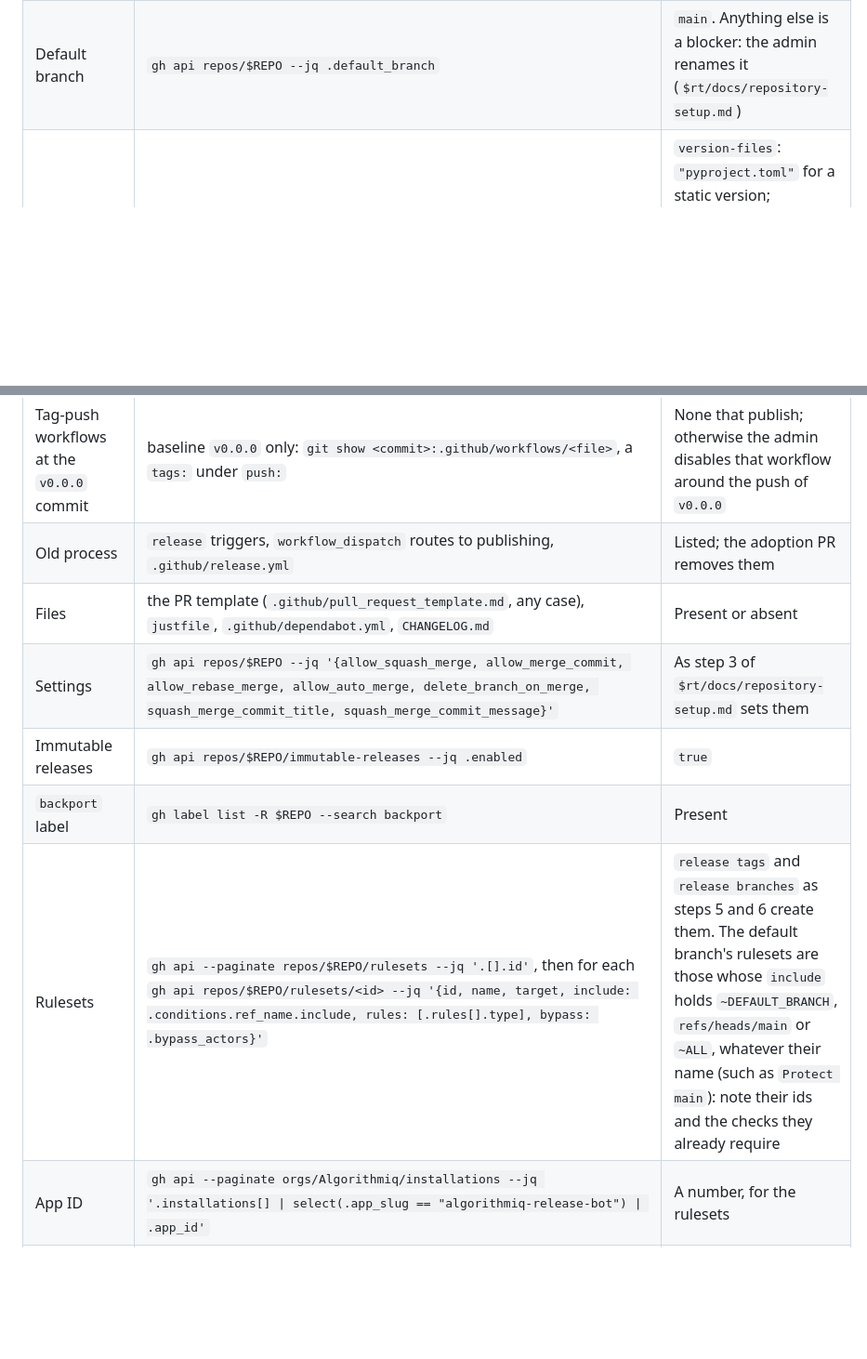
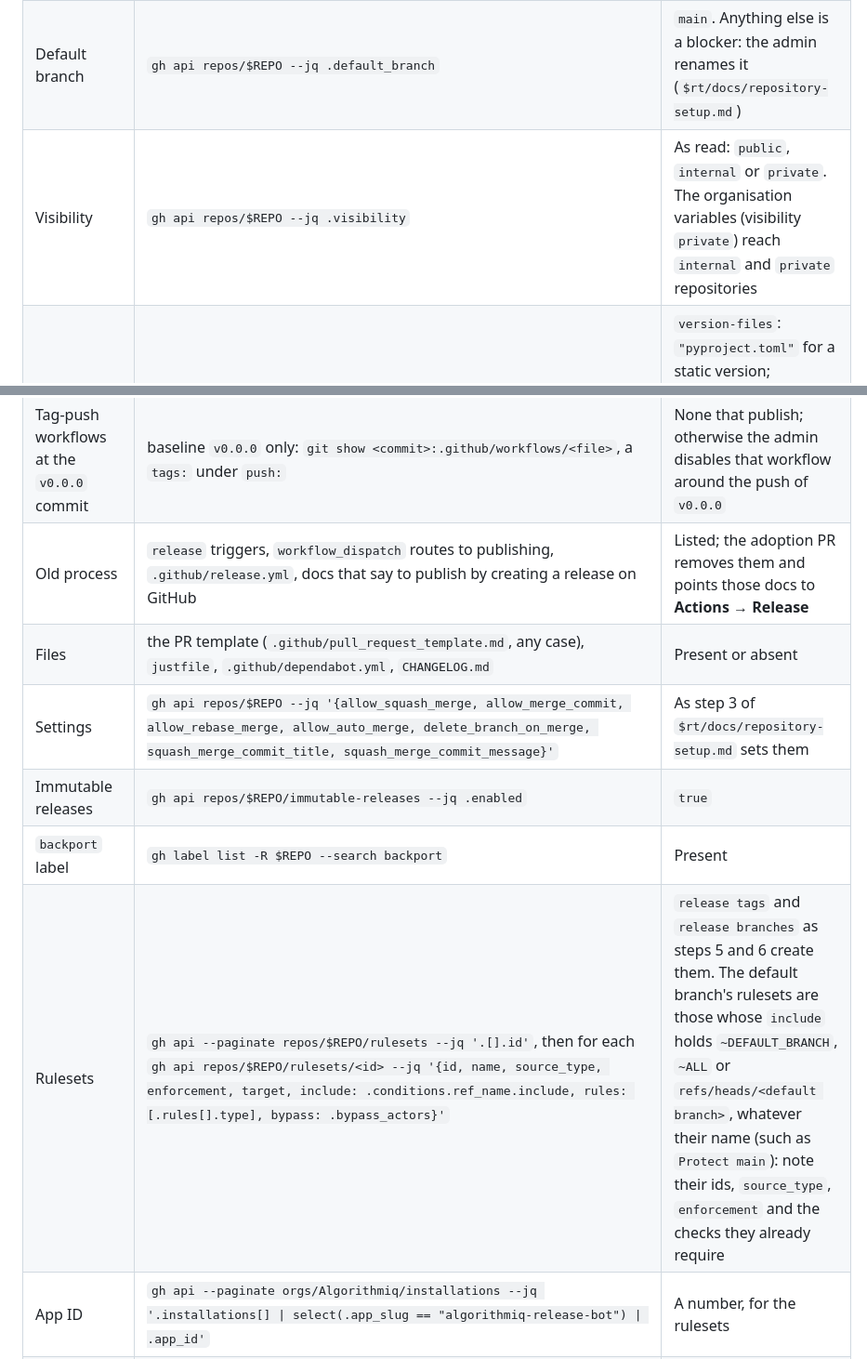
Before and after one commit to Algorithmiq/release-tools, a Markdown page: skills/adopt-release-tools/SKILL.md, 2 parts joined by grey strips. Shown at 93% size. Drawn GitHub-style; blank space fills up the shorter version.

```diff
--- a/skills/adopt-release-tools/SKILL.md
+++ b/skills/adopt-release-tools/SKILL.md
@@ -71,6 +80,7 @@ repository on its default branch.
 | --- | --- | --- |
 | Admin access | `gh api repos/$REPO --jq .permissions.admin`; `gh auth status` lists the `admin:org` scope | `true`, else a blocker. Without `admin:org`, an organisation owner runs the organisation steps |
 | Default branch | `gh api repos/$REPO --jq .default_branch` | `main`. Anything else is a blocker: the admin renames it (`$rt/docs/repository-setup.md`) |
+| Visibility | `gh api repos/$REPO --jq .visibility` | As read: `public`, `internal` or `private`. The organisation variables (visibility `private`) reach `internal` and `private` repositories |
 | Version source | `pyproject.toml` (`[project] version` or `dynamic`), the build backend, a `VERSION` file | `version-files`: `"pyproject.toml"` for a static version; `"VERSION"` when the build reads it, or when it is kept in step with the tags next to setuptools-scm; `""` when the version comes only from the tag |
 | Newest final tag | `git tag --list 'v*' --sort=-v:refname` | The newest `vX.Y.Z` |
 | Newest tag | the same list | A pre-release (`v0.4.0rc1`, `v0.4.0b1`) newer than every final tag, without its final, is a blocker: the admin releases that final the old way first |
@@ -80,12 +90,12 @@ repository on its default branch.
 | `release` triggers | the `on:` of every workflow; a job named `release:` is not a trigger | Every workflow listed, with what it does on a release: phase 3 moves each one |
 | Inlined CodeArtifact values | every workflow and job: AWS account, role ARNs, domain, region, repository | Each value with its file, job and the `vars.CODEARTIFACT_*` it becomes |
 | Tag-push workflows at the `v0.0.0` commit | baseline `v0.0.0` only: `git show <commit>:.github/workflows/<file>`, a `tags:` under `push:` | None that publish; otherwise the admin disables that workflow around the push of `v0.0.0` |
-| Old process | `release` triggers, `workflow_dispatch` routes to publishing, `.github/release.yml` | Listed; the adoption PR removes them |
+| Old process | `release` triggers, `workflow_dispatch` routes to publishing, `.github/release.yml`, docs that say to publish by creating a release on GitHub | Listed; the adoption PR removes them and points those docs to **Actions → Release** |
 | Files | the PR template (`.github/pull_request_template.md`, any case), `justfile`, `.github/dependabot.yml`, `CHANGELOG.md` | Present or absent |
 | Settings | `gh api repos/$REPO --jq '{allow_squash_merge, allow_merge_commit, allow_rebase_merge, allow_auto_merge, delete_branch_on_merge, squash_merge_commit_title, squash_merge_commit_message}'` | As step 3 of `$rt/docs/repository-setup.md` sets them |
 | Immutable releases | `gh api repos/$REPO/immutable-releases --jq .enabled` | `true` |
 | `backport` label | `gh label list -R $REPO --search backport` | Present |
-| Rulesets | `gh api --paginate repos/$REPO/rulesets --jq '.[].id'`, then for each `gh api repos/$REPO/rulesets/<id> --jq '{id, name, target, include: .conditions.ref_name.include, rules: [.rules[].type], bypass: .bypass_actors}'` | `release tags` and `release branches` as steps 5 and 6 create them. The default branch's rulesets are those whose `include` holds `~DEFAULT_BRANCH`, `refs/heads/main` or `~ALL`, whatever their name (such as `Protect main`): note their ids and the checks they already require |
+| Rulesets | `gh api --paginate repos/$REPO/rulesets --jq '.[].id'`, then for each `gh api repos/$REPO/rulesets/<id> --jq '{id, name, source_type, enforcement, target, include: .conditions.ref_name.include, rules: [.rules[].type], bypass: .bypass_actors}'` | `release tags` and `release branches` as steps 5 and 6 create them. The default branch's rulesets are those whose `include` holds `~DEFAULT_BRANCH`, `~ALL` or `refs/heads/<default branch>`, whatever their name (such as `Protect main`): note their ids, `source_type`, `enforcement` and the checks they already require |
 | App ID | `gh api --paginate orgs/Algorithmiq/installations --jq '.installations[] \| select(.app_slug == "algorithmiq-release-bot") \| .app_id'` | A number, for the rulesets |
 | App installed on the repository | not readable with a user token | The admin confirms it: Organisation settings → GitHub Apps → algorithmiq-release-bot → Configure |
 | Bot credentials | `gh api --paginate orgs/Algorithmiq/actions/variables/RELEASE_BOT_CLIENT_ID/repositories --jq '.repositories[].name'`; the same for `secrets/RELEASE_BOT_PRIVATE_KEY` | The repository is in both lists. Phase 4 adds it one repository at a time; `--repos` is not used, because it replaces the whole list |
```
Also changed, not shown: other parts of skills/adopt-release-tools/SKILL.md (+44 -24 lines), skills/adopt-release-tools/publish-workflow.md (+7 -8 lines).
